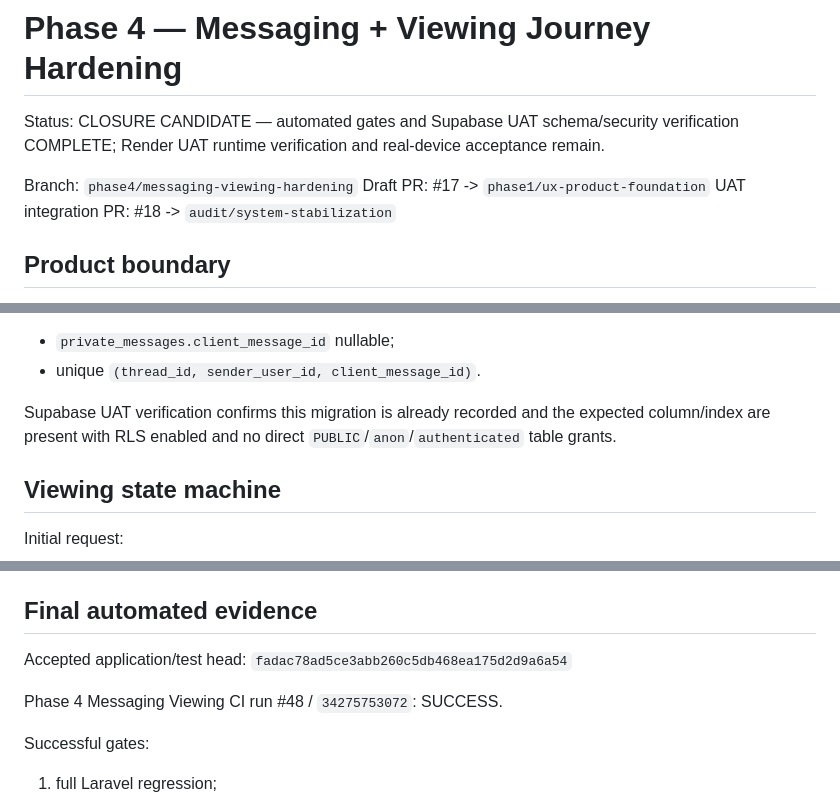
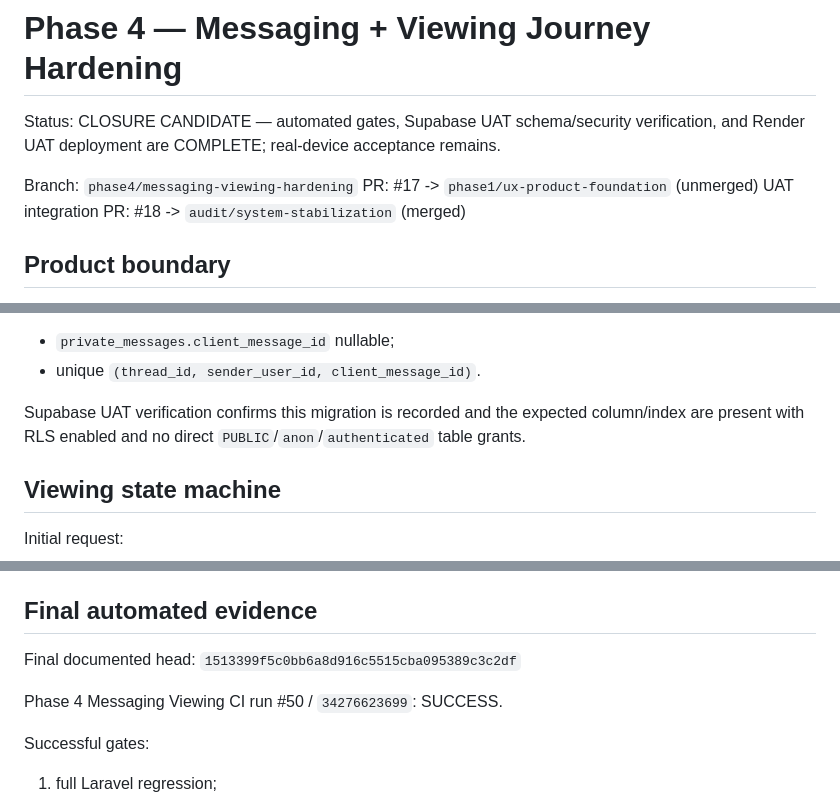
Before and after one commit to JJalal1/real-estate-uat-backend, a Markdown page: docs/PHASE4_MESSAGING_VIEWING_HARDENING.md, 3 parts joined by grey strips. Drawn GitHub-style.

```diff
--- a/docs/PHASE4_MESSAGING_VIEWING_HARDENING.md
+++ b/docs/PHASE4_MESSAGING_VIEWING_HARDENING.md
@@ -1,10 +1,10 @@
 # Phase 4 — Messaging + Viewing Journey Hardening
 
-Status: CLOSURE CANDIDATE — automated gates and Supabase UAT schema/security verification COMPLETE; Render UAT runtime verification and real-device acceptance remain.
+Status: CLOSURE CANDIDATE — automated gates, Supabase UAT schema/security verification, and Render UAT deployment are COMPLETE; real-device acceptance remains.
 
 Branch: `phase4/messaging-viewing-hardening`
-Draft PR: #17 -> `phase1/ux-product-foundation`
-UAT integration PR: #18 -> `audit/system-stabilization`
+PR: #17 -> `phase1/ux-product-foundation` (unmerged)
+UAT integration PR: #18 -> `audit/system-stabilization` (merged)
 
 ## Product boundary
 
@@ -31,7 +31,7 @@ Database change:
 - `private_messages.client_message_id` nullable;
 - unique `(thread_id, sender_user_id, client_message_id)`.
 
-Supabase UAT verification confirms this migration is already recorded and the expected column/index are present with RLS enabled and no direct `PUBLIC`/`anon`/`authenticated` table grants.
+Supabase UAT verification confirms this migration is recorded and the expected column/index are present with RLS enabled and no direct `PUBLIC`/`anon`/`authenticated` table grants.
 
 ## Viewing state machine
 
@@ -110,9 +110,9 @@ Canonical CI: `.github/workflows/phase4-messaging-viewing-ci.yml`
 
 ## Final automated evidence
 
-Accepted application/test head: `fadac78ad5ce3abb260c5db468ea175d2d9a6a54`
+Final documented head: `1513399f5c0bb6a8d916c5515cba095389c3c2df`
 
-Phase 4 Messaging Viewing CI run #48 / `34275753072`: SUCCESS.
+Phase 4 Messaging Viewing CI run #50 / `34276623699`: SUCCESS.
 
 Successful gates:
 1. full Laravel regression;
```
Also changed, not shown: other parts of docs/PHASE4_MESSAGING_VIEWING_HARDENING.md (+35 -13 lines).
